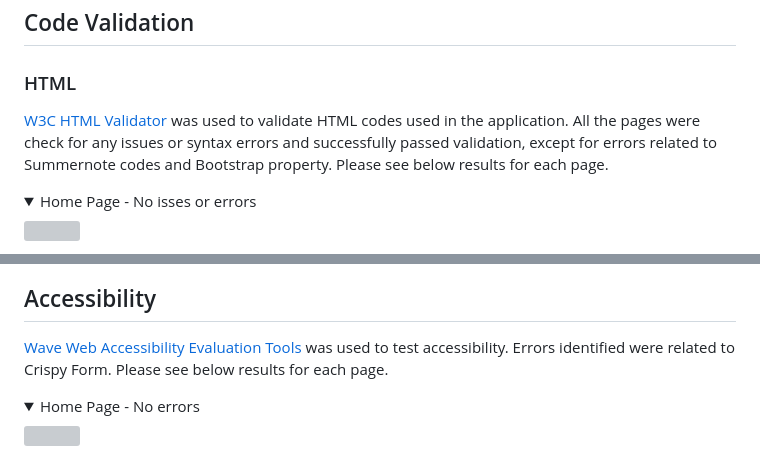
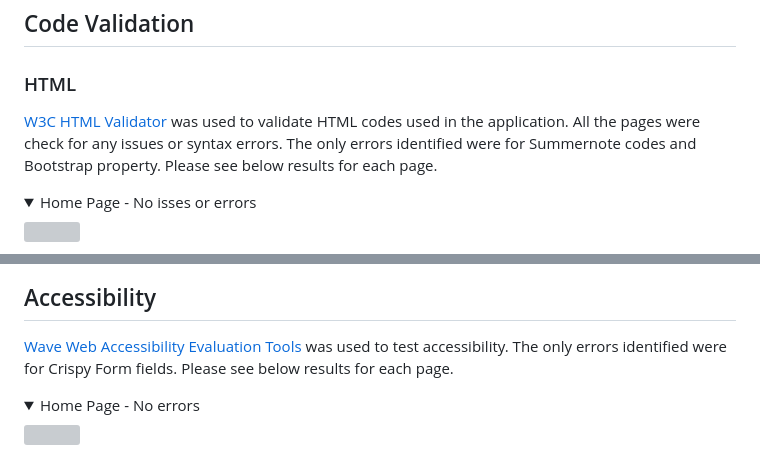
Before and after one commit to ShizukaDonaghue/happy-beans, a Markdown page: TESTING.md, 2 parts joined by grey strips. Drawn GitHub-style; folded sections open; grey boxes are pictures that could not be loaded.

Commit message:
Change wording for explaning errors for manual and accessibility testing

```diff
--- a/TESTING.md
+++ b/TESTING.md
@@ -5,7 +5,7 @@ Return to [README](https://github.com/ShizukaDonaghue/happy-beans)
 ## Code Validation
 
 ### HTML
-[W3C HTML Validator](https://validator.w3.org/) was used to validate HTML codes used in the application. All the pages were check for any issues or syntax errors and successfully passed validation, except for errors related to Summernote codes and Bootstrap property.
+[W3C HTML Validator](https://validator.w3.org/) was used to validate HTML codes used in the application. All the pages were check for any issues or syntax errors. The only errors identified were for Summernote codes and Bootstrap property.
 Please see below results for each page.
 
 <details>
@@ -236,7 +236,7 @@ Note: `# noqa` was added to Django generated codes under "AUTH_PASSWORD_VALIDATO
 </details>
 
 ## Accessibility
-[Wave Web Accessibility Evaluation Tools](https://wave.webaim.org/) was used to test accessibility. Errors identified were related to Crispy Form. Please see below results for each page.
+[Wave Web Accessibility Evaluation Tools](https://wave.webaim.org/) was used to test accessibility. The only errors identified were for Crispy Form fields. Please see below results for each page.
 
 <details>
   <summary>Home Page - No errors</summary>
```
